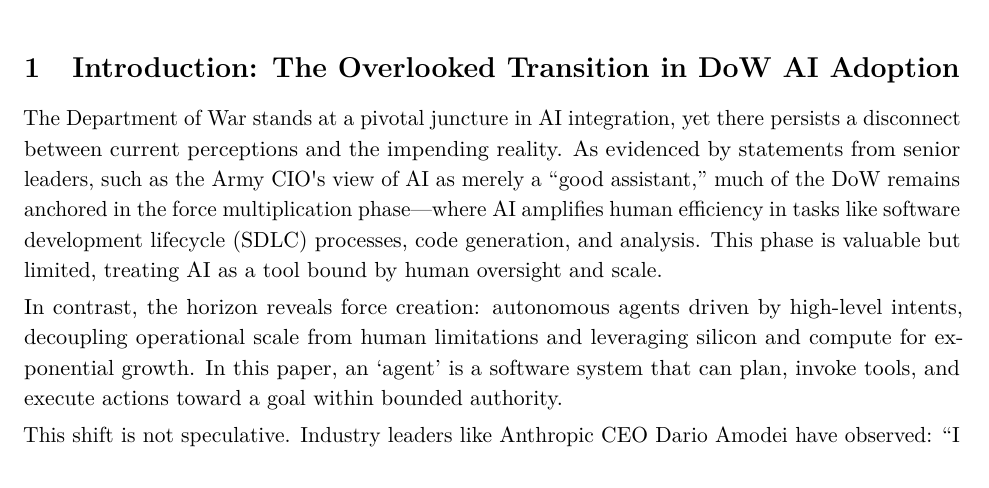
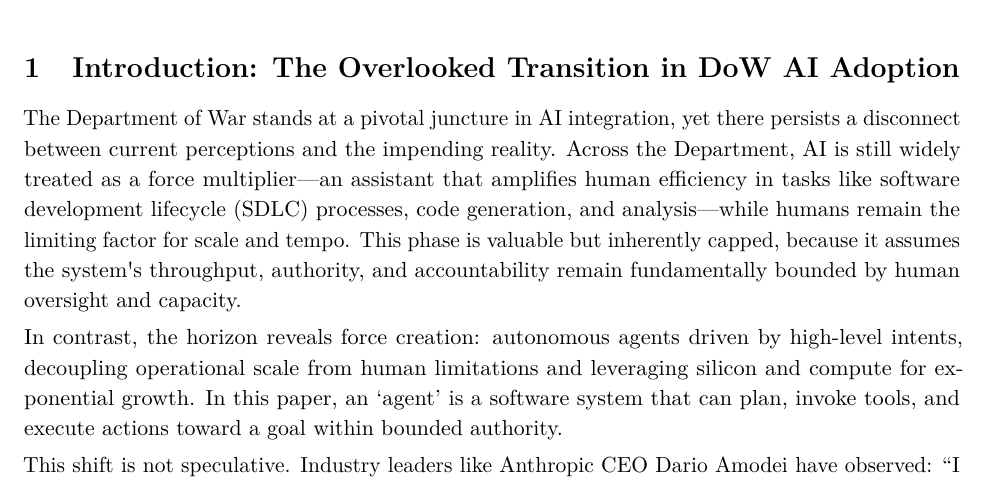
Before and after one commit to anboas/Whitepaper, a LaTeX document (papers/agentic-force-creation/tex/paper.tex): part of page 3 of 16, cut so that both start at the same text. Compiled offline with pdfLaTeX.

Commit message:
Update Section 1 opening paragraph (closes #85) (#86)

```diff
--- a/papers/agentic-force-creation/tex/paper.tex
+++ b/papers/agentic-force-creation/tex/paper.tex
@@ -59,7 +59,7 @@ Force creation removes human reaction time as the bottleneck.
 
 \section{Introduction: The Overlooked Transition in DoW AI Adoption}\label{introduction-the-overlooked-transition-in-dod-ai-adoption}
 
-The Department of War stands at a pivotal juncture in AI integration, yet there persists a disconnect between current perceptions and the impending reality. As evidenced by statements from senior leaders, such as the Army CIO\textquotesingle s view of AI as merely a ``good assistant,'' much of the DoW remains anchored in the force multiplication phase---where AI amplifies human efficiency in tasks like software development lifecycle (SDLC) processes, code generation, and analysis. This phase is valuable but limited, treating AI as a tool bound by human oversight and scale.
+The Department of War stands at a pivotal juncture in AI integration, yet there persists a disconnect between current perceptions and the impending reality. Across the Department, AI is still widely treated as a force multiplier---an assistant that amplifies human efficiency in tasks like software development lifecycle (SDLC) processes, code generation, and analysis---while humans remain the limiting factor for scale and tempo. This phase is valuable but inherently capped, because it assumes the system\textquotesingle s throughput, authority, and accountability remain fundamentally bounded by human oversight and capacity.
 
 In contrast, the horizon reveals force creation: autonomous agents driven by high-level intents, decoupling operational scale from human limitations and leveraging silicon and compute for exponential growth. In this paper, an `agent' is a software system that can plan, invoke tools, and execute actions toward a goal within bounded authority.
 
```
